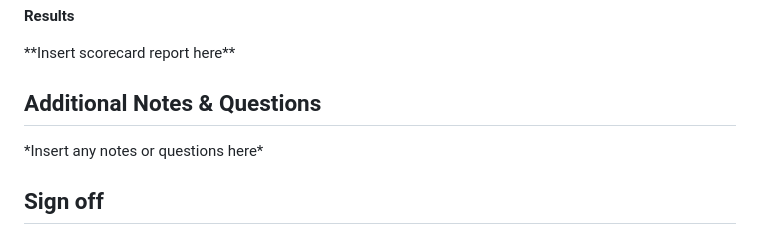
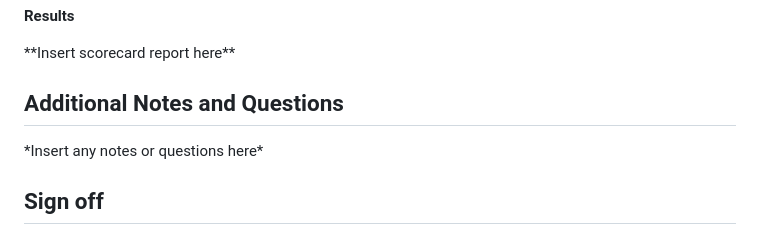
Before and after one commit to DSACMS/ospo-guide, a Markdown page: content/inbound/inbound-review-checklist.md, the part around the change printed below. GitHub-like rendering.

Commit message:
Fixed broken link in inbound-review-checklist.md
Signed-off-by: Natalia Luzuriaga <natalia.luzuriaga@cms.hhs.gov>

```diff
--- a/content/inbound/inbound-review-checklist.md
+++ b/content/inbound/inbound-review-checklist.md
@@ -320,7 +320,7 @@ Overall Score:
 
 \*\*Insert scorecard report here\*\*
 
-## Additional Notes & Questions
+## Additional Notes and Questions
 
 \*Insert any notes or questions here\*
 
```
Also changed, not shown: other parts of content/inbound/inbound-review-checklist.md (+1 -1 lines).
